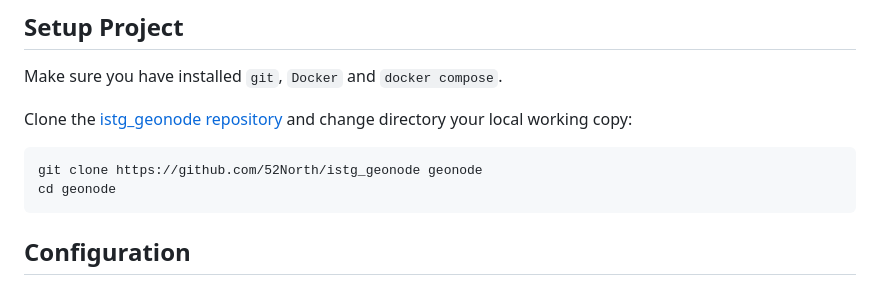
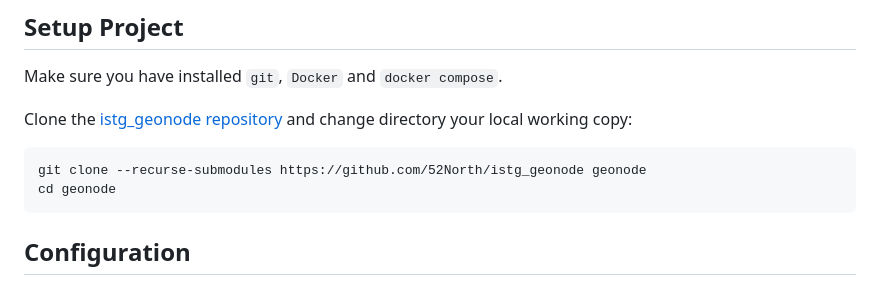
Before and after one commit to GeoNodeUserGroup-DE/geonode-blueprint-docker, a Markdown page: README.md, the part around the change. Drawn GitHub-style.

Commit message:
Update clone command to init submodules

````diff
--- a/README.md
+++ b/README.md
@@ -26,7 +26,7 @@ Make sure you have installed `git`, `Docker` and `docker compose`.
 Clone the [istg_geonode repository]( https://github.com/52North/istg_geonode) and change directory your local working copy:
 
 ```
-git clone https://github.com/52North/istg_geonode geonode
+git clone --recurse-submodules https://github.com/52North/istg_geonode geonode
 cd geonode
 ```
 
````
